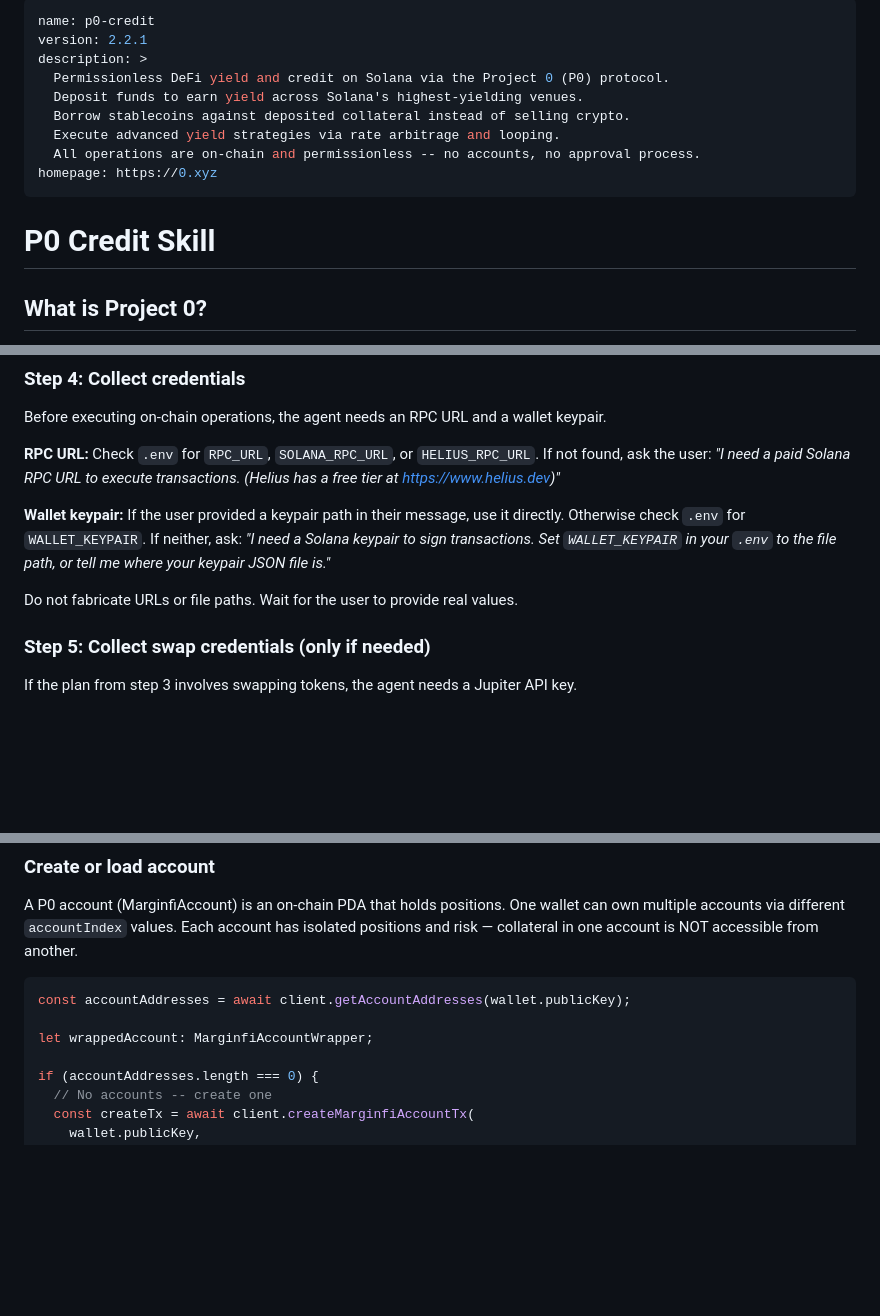
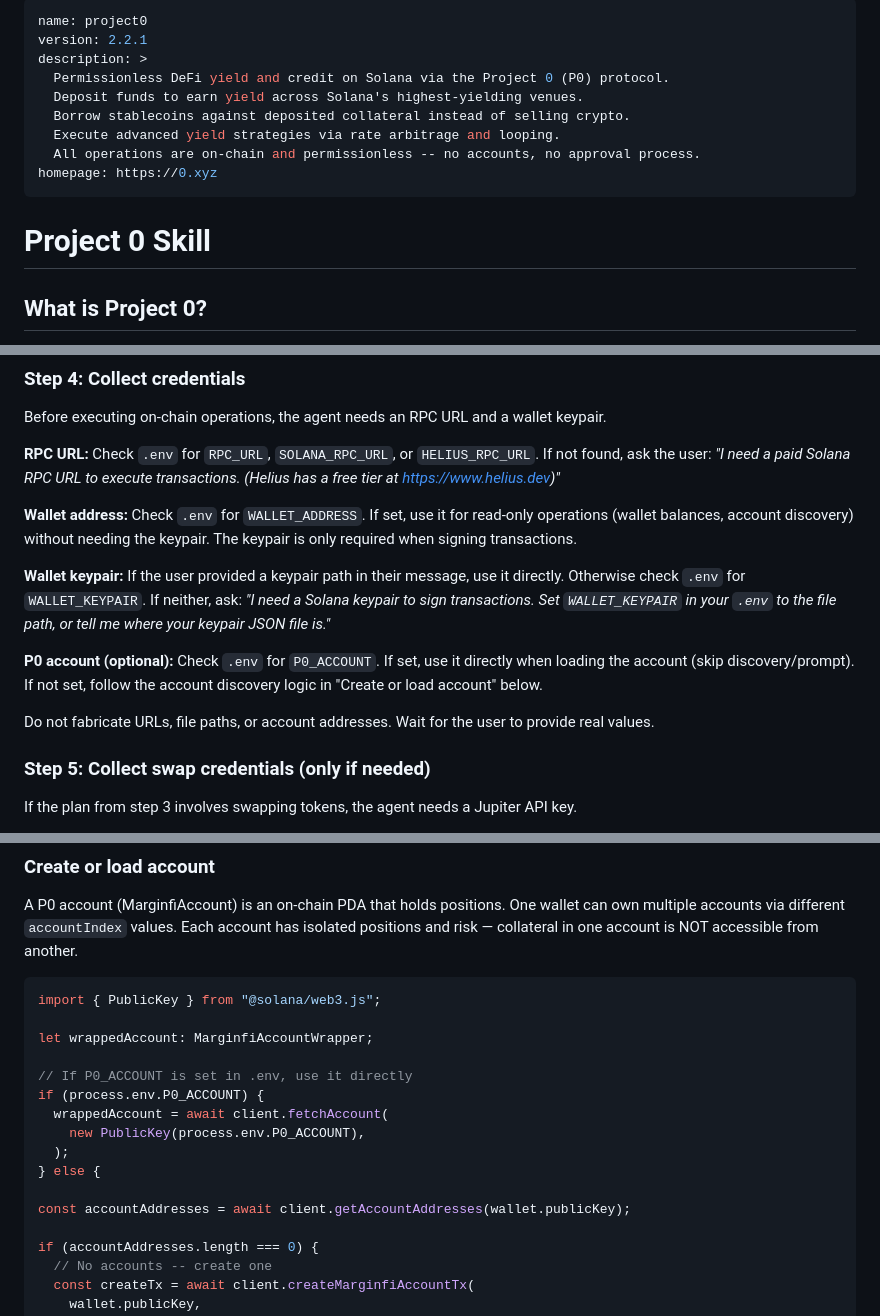
Before and after one commit to 0dotxyz/p0-agents, a Markdown page: SKILL.md, 3 parts joined by grey strips. Rendered like a GitHub page; blank space fills up the shorter version.

Commit message:
feat: skill improvements

````diff
--- a/SKILL.md
+++ b/SKILL.md
@@ -1,5 +1,5 @@
 ---
-name: p0-credit
+name: project0
 version: 2.2.1
 description: >
   Permissionless DeFi yield and credit on Solana via the Project 0 (P0) protocol.
@@ -10,7 +10,7 @@ description: >
 homepage: https://0.xyz
 ---
 
-# P0 Credit Skill
+# Project 0 Skill
 
 ## What is Project 0?
 
@@ -109,13 +112,22 @@ wallet keypair.
 If not found, ask the user: *"I need a paid Solana RPC URL to execute
 transactions. (Helius has a free tier at https://www.helius.dev)"*
 
+**Wallet address:** Check `.env` for `WALLET_ADDRESS`. If set, use it for
+read-only operations (wallet balances, account discovery) without needing
+the keypair. The keypair is only required when signing transactions.
+
 **Wallet keypair:** If the user provided a keypair path in their message,
 use it directly. Otherwise check `.env` for `WALLET_KEYPAIR`. If neither,
 ask: *"I need a Solana keypair to sign transactions. Set `WALLET_KEYPAIR`
 in your `.env` to the file path, or tell me where your keypair JSON file
 is."*
 
-Do not fabricate URLs or file paths. Wait for the user to provide real values.
+**P0 account (optional):** Check `.env` for `P0_ACCOUNT`. If set, use it
+directly when loading the account (skip discovery/prompt). If not set,
+follow the account discovery logic in "Create or load account" below.
+
+Do not fabricate URLs, file paths, or account addresses. Wait for the user
+to provide real values.
 
 ### Step 5: Collect swap credentials (only if needed)
 
@@ -345,9 +361,18 @@ Each account has isolated positions and risk — collateral in one account
 is NOT accessible from another.
 
 ```typescript
-const accountAddresses = await client.getAccountAddresses(wallet.publicKey);
+import { PublicKey } from "@solana/web3.js";
 
 let wrappedAccount: MarginfiAccountWrapper;
+
+// If P0_ACCOUNT is set in .env, use it directly
+if (process.env.P0_ACCOUNT) {
+  wrappedAccount = await client.fetchAccount(
+    new PublicKey(process.env.P0_ACCOUNT),
+  );
+} else {
+
+const accountAddresses = await client.getAccountAddresses(wallet.publicKey);
 
 if (accountAddresses.length === 0) {
   // No accounts -- create one
````
Also changed, not shown: other parts of SKILL.md (+9 -0 lines).
